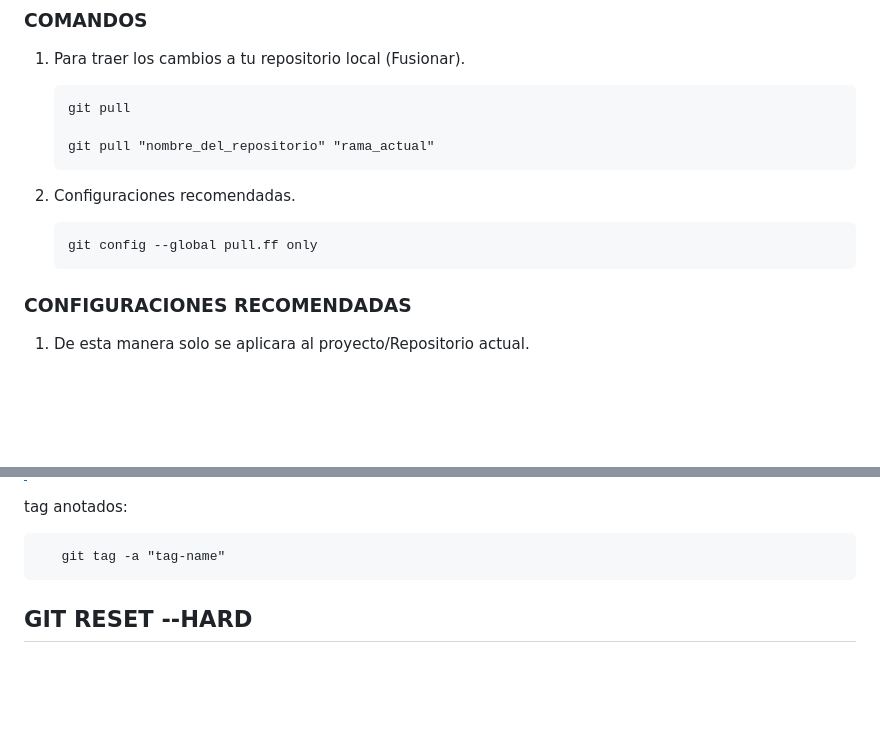
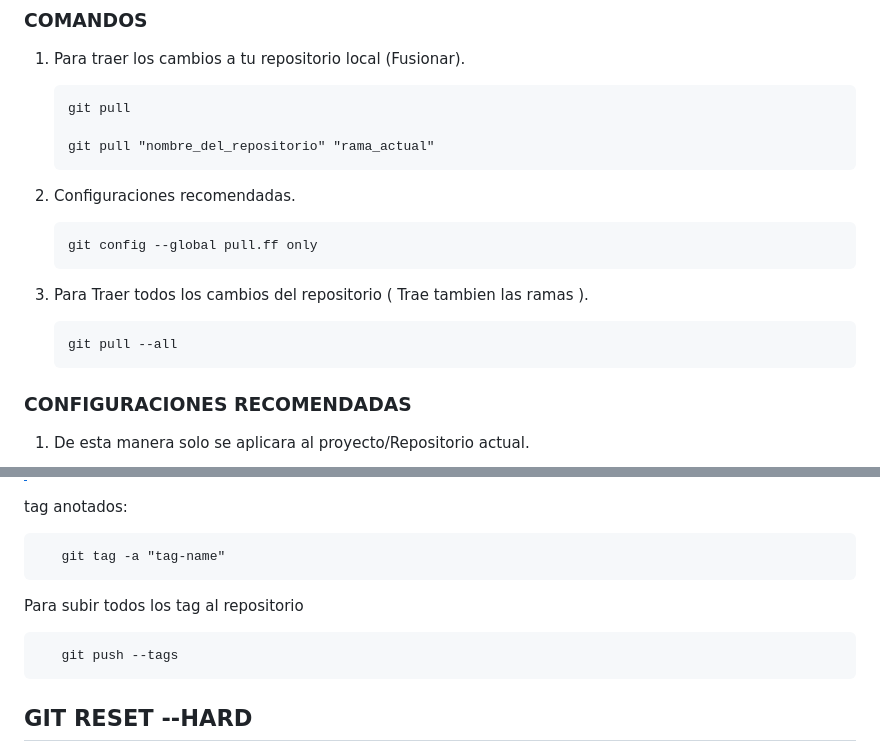
Before and after one commit to Ajvilla99/git-command, a Markdown page: README.MD, 2 parts joined by grey strips. GitHub-like rendering; blank space fills up the shorter version.

```diff
--- a/README.MD
+++ b/README.MD
@@ -172,6 +193,10 @@ Es un comando de Git utilizado para actualizar la versión local de un repositor
 2. Configuraciones recomendadas.
 
        git config --global pull.ff only
+3. Para Traer todos los cambios del repositorio ( Trae tambien las ramas ).
+
+       git pull --all
+
 
 ### **CONFIGURACIONES RECOMENDADAS**
 
@@ -218,6 +243,11 @@ Para borrar el tag:
 tag anotados:
 
        git tag -a "tag-name"
+
+
+Para subir todos los tag al repositorio
+
+       git push --tags
 
 ## **GIT RESET --HARD**
 Elimina todos los cambios realizados después del hash indicado incluyendo el propio.
```
Also changed, not shown: other parts of README.MD (+22 -1 lines).
